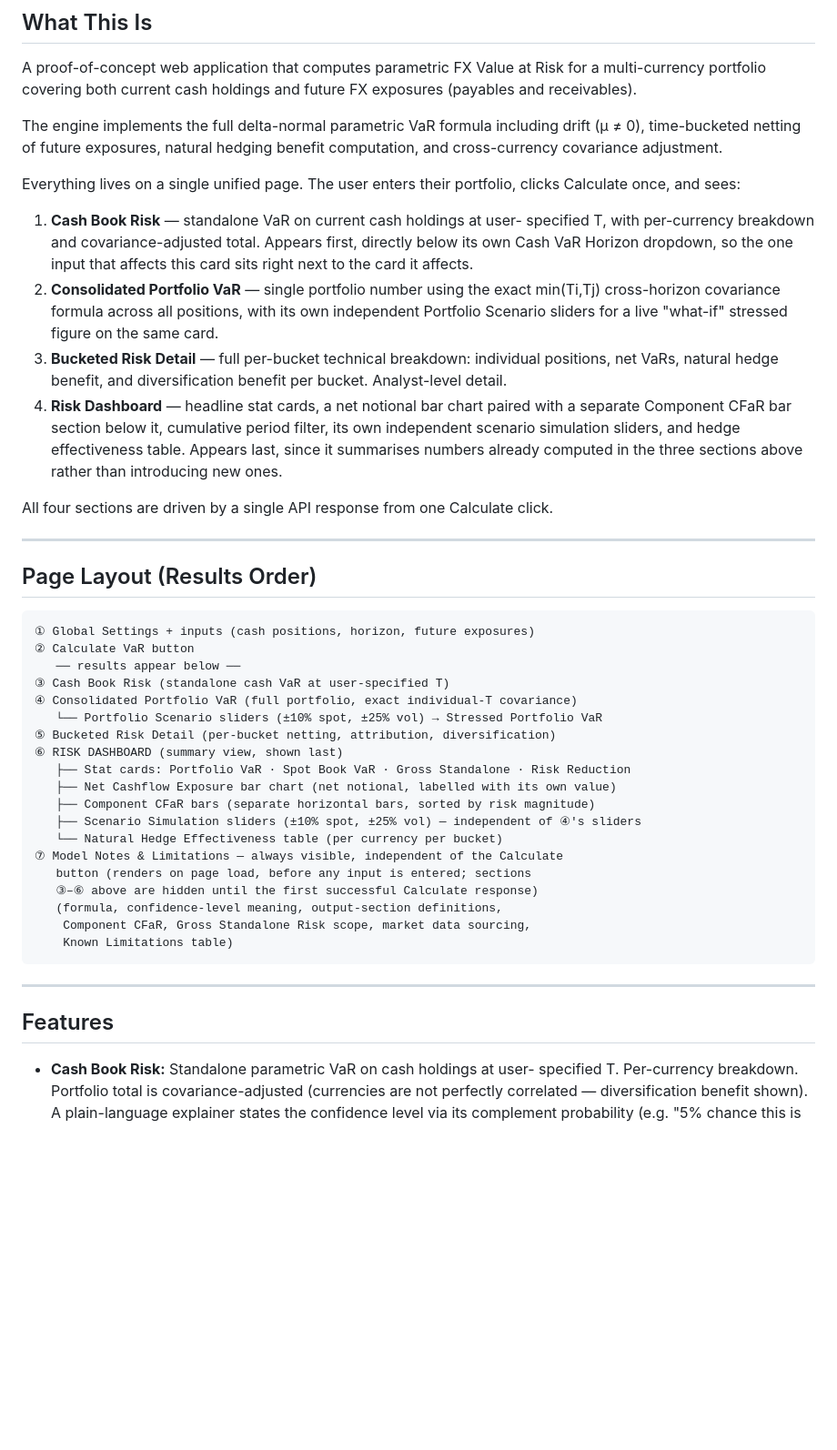
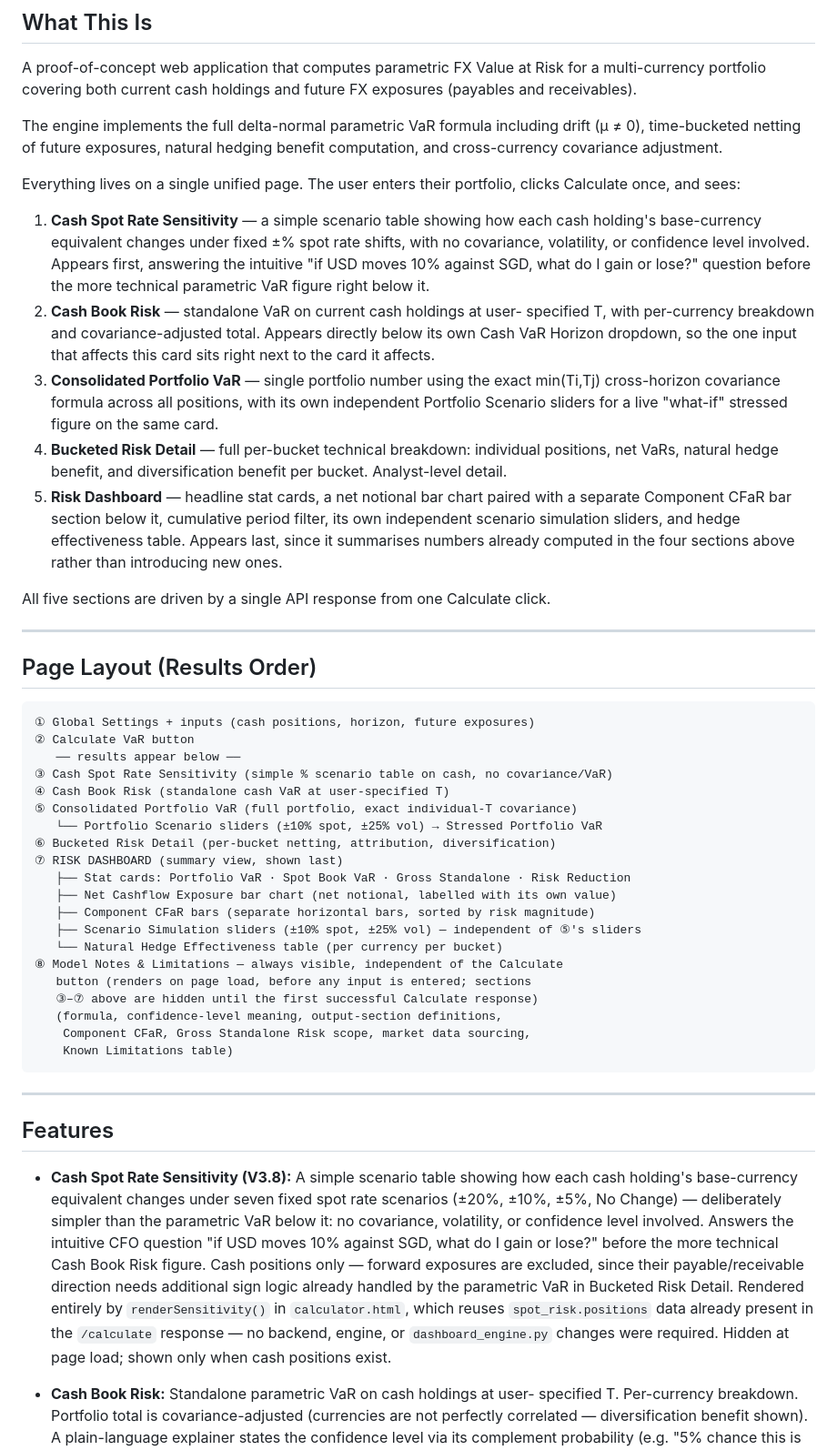
Before and after one commit to aayanvatsa04/fx-cash-risk-engine, a Markdown page: README.md, the part around one of its changes. Shown at 91% size. GitHub-like rendering; blank space fills up the shorter version.

Commit message:
docs: update README with Cash Spot Rate Sensitivity section

```diff
--- a/README.md
+++ b/README.md
@@ -20,24 +20,30 @@ benefit computation, and cross-currency covariance adjustment.
 Everything lives on a single unified page. The user enters their portfolio,
 clicks Calculate once, and sees:
 
-1. **Cash Book Risk** — standalone VaR on current cash holdings at user-
+1. **Cash Spot Rate Sensitivity** — a simple scenario table showing how each
+   cash holding's base-currency equivalent changes under fixed ±% spot rate
+   shifts, with no covariance, volatility, or confidence level involved.
+   Appears first, answering the intuitive "if USD moves 10% against SGD,
+   what do I gain or lose?" question before the more technical parametric
+   VaR figure right below it.
+2. **Cash Book Risk** — standalone VaR on current cash holdings at user-
    specified T, with per-currency breakdown and covariance-adjusted total.
-   Appears first, directly below its own Cash VaR Horizon dropdown, so the
+   Appears directly below its own Cash VaR Horizon dropdown, so the
    one input that affects this card sits right next to the card it affects.
-2. **Consolidated Portfolio VaR** — single portfolio number using the exact
+3. **Consolidated Portfolio VaR** — single portfolio number using the exact
    min(Ti,Tj) cross-horizon covariance formula across all positions, with
    its own independent Portfolio Scenario sliders for a live "what-if"
    stressed figure on the same card.
-3. **Bucketed Risk Detail** — full per-bucket technical breakdown: individual
+4. **Bucketed Risk Detail** — full per-bucket technical breakdown: individual
    positions, net VaRs, natural hedge benefit, and diversification benefit
    per bucket. Analyst-level detail.
-4. **Risk Dashboard** — headline stat cards, a net notional bar chart paired
+5. **Risk Dashboard** — headline stat cards, a net notional bar chart paired
    with a separate Component CFaR bar section below it, cumulative period
    filter, its own independent scenario simulation sliders, and hedge
    effectiveness table. Appears last, since it summarises numbers already
-   computed in the three sections above rather than introducing new ones.
+   computed in the four sections above rather than introducing new ones.
 
-All four sections are driven by a single API response from one Calculate click.
+All five sections are driven by a single API response from one Calculate click.
 
 ---
 
@@ -47,19 +53,20 @@ All four sections are driven by a single API response from one Calculate click.
 ① Global Settings + inputs (cash positions, horizon, future exposures)
 ② Calculate VaR button
    ── results appear below ──
-③ Cash Book Risk (standalone cash VaR at user-specified T)
-④ Consolidated Portfolio VaR (full portfolio, exact individual-T covariance)
+③ Cash Spot Rate Sensitivity (simple % scenario table on cash, no covariance/VaR)
+④ Cash Book Risk (standalone cash VaR at user-specified T)
+⑤ Consolidated Portfolio VaR (full portfolio, exact individual-T covariance)
    └── Portfolio Scenario sliders (±10% spot, ±25% vol) → Stressed Portfolio VaR
-⑤ Bucketed Risk Detail (per-bucket netting, attribution, diversification)
-⑥ RISK DASHBOARD (summary view, shown last)
+⑥ Bucketed Risk Detail (per-bucket netting, attribution, diversification)
+⑦ RISK DASHBOARD (summary view, shown last)
    ├── Stat cards: Portfolio VaR · Spot Book VaR · Gross Standalone · Risk Reduction
    ├── Net Cashflow Exposure bar chart (net notional, labelled with its own value)
    ├── Component CFaR bars (separate horizontal bars, sorted by risk magnitude)
-   ├── Scenario Simulation sliders (±10% spot, ±25% vol) — independent of ④'s sliders
+   ├── Scenario Simulation sliders (±10% spot, ±25% vol) — independent of ⑤'s sliders
    └── Natural Hedge Effectiveness table (per currency per bucket)
-⑦ Model Notes & Limitations — always visible, independent of the Calculate
+⑧ Model Notes & Limitations — always visible, independent of the Calculate
    button (renders on page load, before any input is entered; sections
-   ③–⑥ above are hidden until the first successful Calculate response)
+   ③–⑦ above are hidden until the first successful Calculate response)
    (formula, confidence-level meaning, output-section definitions,
     Component CFaR, Gross Standalone Risk scope, market data sourcing,
     Known Limitations table)
@@ -68,6 +75,20 @@ All four sections are driven by a single API response from one Calculate click.
 ---
 
 ## Features
+
+- **Cash Spot Rate Sensitivity (V3.8):** A simple scenario table showing how
+  each cash holding's base-currency equivalent changes under seven fixed spot
+  rate scenarios (±20%, ±10%, ±5%, No Change) — deliberately simpler than the
+  parametric VaR below it: no covariance, volatility, or confidence level
+  involved. Answers the intuitive CFO question "if USD moves 10% against
+  SGD, what do I gain or lose?" before the more technical Cash Book Risk
+  figure. Cash positions only — forward exposures are excluded, since their
+  payable/receivable direction needs additional sign logic already handled
+  by the parametric VaR in Bucketed Risk Detail. Rendered entirely by
+  `renderSensitivity()` in `calculator.html`, which reuses `spot_risk.positions`
+  data already present in the `/calculate` response — no backend, engine, or
+  `dashboard_engine.py` changes were required. Hidden at page load; shown
+  only when cash positions exist.
 
 - **Cash Book Risk:** Standalone parametric VaR on cash holdings at user-
   specified T. Per-currency breakdown. Portfolio total is covariance-adjusted
```
Also changed, not shown: other parts of README.md (+2 -0 lines).
